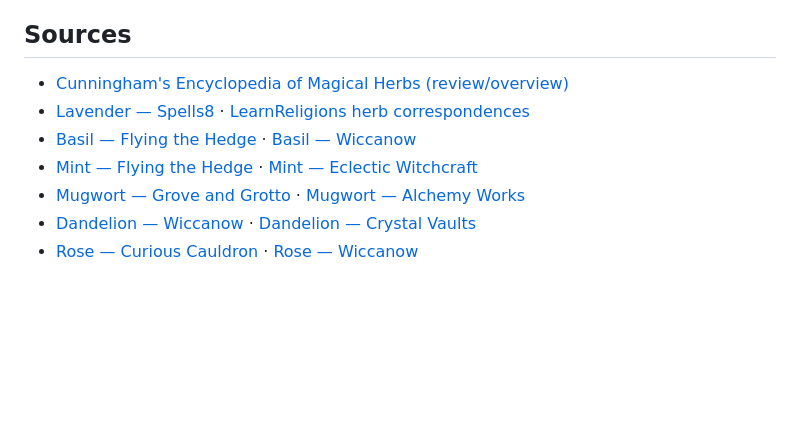
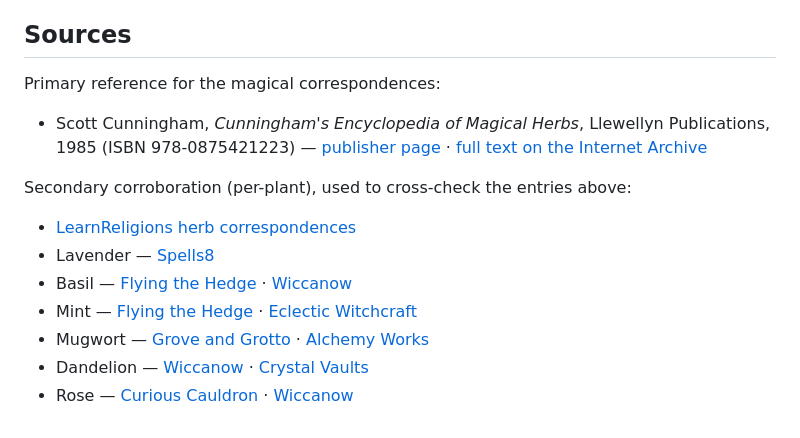
Before and after one commit to mahtabsabet/moonwell-academy, a Markdown page: docs/curriculum-herbology.md, the part around the change. Rendered like a GitHub page; blank space fills up the shorter version.

Commit message:
Fix Cunningham citation in herbology doc
Replace an unverified third-party review link (returned 403) with the
primary reference: the book itself (Llewellyn publisher page + Internet
Archive full text + ISBN), and reframe the per-plant links as secondary
corroboration.

https://claude.ai/code/session_01Rqyd8Na4D7f1fpAfwctL76

```diff
--- a/docs/curriculum-herbology.md
+++ b/docs/curriculum-herbology.md
@@ -176,10 +176,17 @@ above) and the foraging/Potions systems. Per-plant art can be generated in
 PixelLab later; until then the generic herb sprite stands in.
 
 ## Sources
-- [Cunningham's Encyclopedia of Magical Herbs (review/overview)](https://www.westernmagick.com/bookreviews/review-cunninghams-encyclopedia-of-magical-herbs-by-scott-cunningham/)
-- [Lavender — Spells8](https://spells8.com/lessons/lavender-herbal-witchcraft/) · [LearnReligions herb correspondences](https://www.learnreligions.com/magical-herb-correspondences-4064512)
-- [Basil — Flying the Hedge](https://www.flyingthehedge.com/2020/01/magical-uses-of-basil.html) · [Basil — Wiccanow](https://wiccanow.com/magickal-properties-of-basil/)
-- [Mint — Flying the Hedge](https://www.flyingthehedge.com/2020/09/magical-and-medicinal-uses-of-mint.html) · [Mint — Eclectic Witchcraft](https://eclecticwitchcraft.com/magical-correspondences-of-mint/)
-- [Mugwort — Grove and Grotto](https://www.groveandgrotto.com/blogs/articles/magickal-properties-of-mugwort) · [Mugwort — Alchemy Works](https://www.alchemy-works.com/herb_mugwort.html)
-- [Dandelion — Wiccanow](https://wiccanow.com/magickal-properties-of-dandelion/) · [Dandelion — Crystal Vaults](https://www.crystalvaults.com/magical-herbs/dandelion/)
-- [Rose — Curious Cauldron](https://curiouscauldron.com.au/blogs/sacred-space/the-magickal-properties-of-rose) · [Rose — Wiccanow](https://wiccanow.com/magickal-properties-of-rose/)
+
+Primary reference for the magical correspondences:
+- Scott Cunningham, *Cunningham's Encyclopedia of Magical Herbs*, Llewellyn
+  Publications, 1985 (ISBN 978-0875421223) — [publisher page](https://www.llewellyn.com/product.php?ean=9780875421223) ·
+  [full text on the Internet Archive](https://archive.org/details/cunninghamsencyc00cunn_0)
+
+Secondary corroboration (per-plant), used to cross-check the entries above:
+- [LearnReligions herb correspondences](https://www.learnreligions.com/magical-herb-correspondences-4064512)
+- Lavender — [Spells8](https://spells8.com/lessons/lavender-herbal-witchcraft/)
+- Basil — [Flying the Hedge](https://www.flyingthehedge.com/2020/01/magical-uses-of-basil.html) · [Wiccanow](https://wiccanow.com/magickal-properties-of-basil/)
+- Mint — [Flying the Hedge](https://www.flyingthehedge.com/2020/09/magical-and-medicinal-uses-of-mint.html) · [Eclectic Witchcraft](https://eclecticwitchcraft.com/magical-correspondences-of-mint/)
+- Mugwort — [Grove and Grotto](https://www.groveandgrotto.com/blogs/articles/magickal-properties-of-mugwort) · [Alchemy Works](https://www.alchemy-works.com/herb_mugwort.html)
+- Dandelion — [Wiccanow](https://wiccanow.com/magickal-properties-of-dandelion/) · [Crystal Vaults](https://www.crystalvaults.com/magical-herbs/dandelion/)
+- Rose — [Curious Cauldron](https://curiouscauldron.com.au/blogs/sacred-space/the-magickal-properties-of-rose) · [Wiccanow](https://wiccanow.com/magickal-properties-of-rose/)
```
